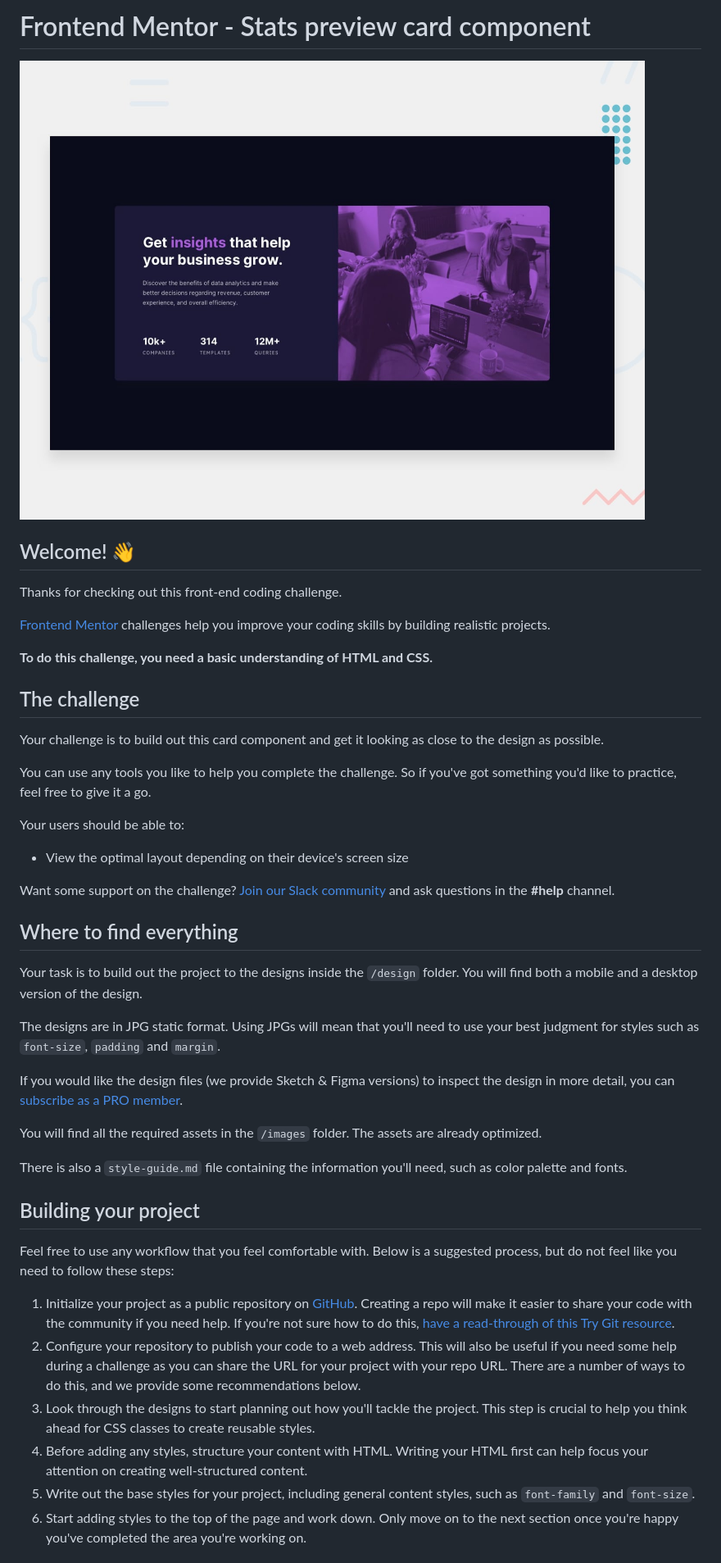
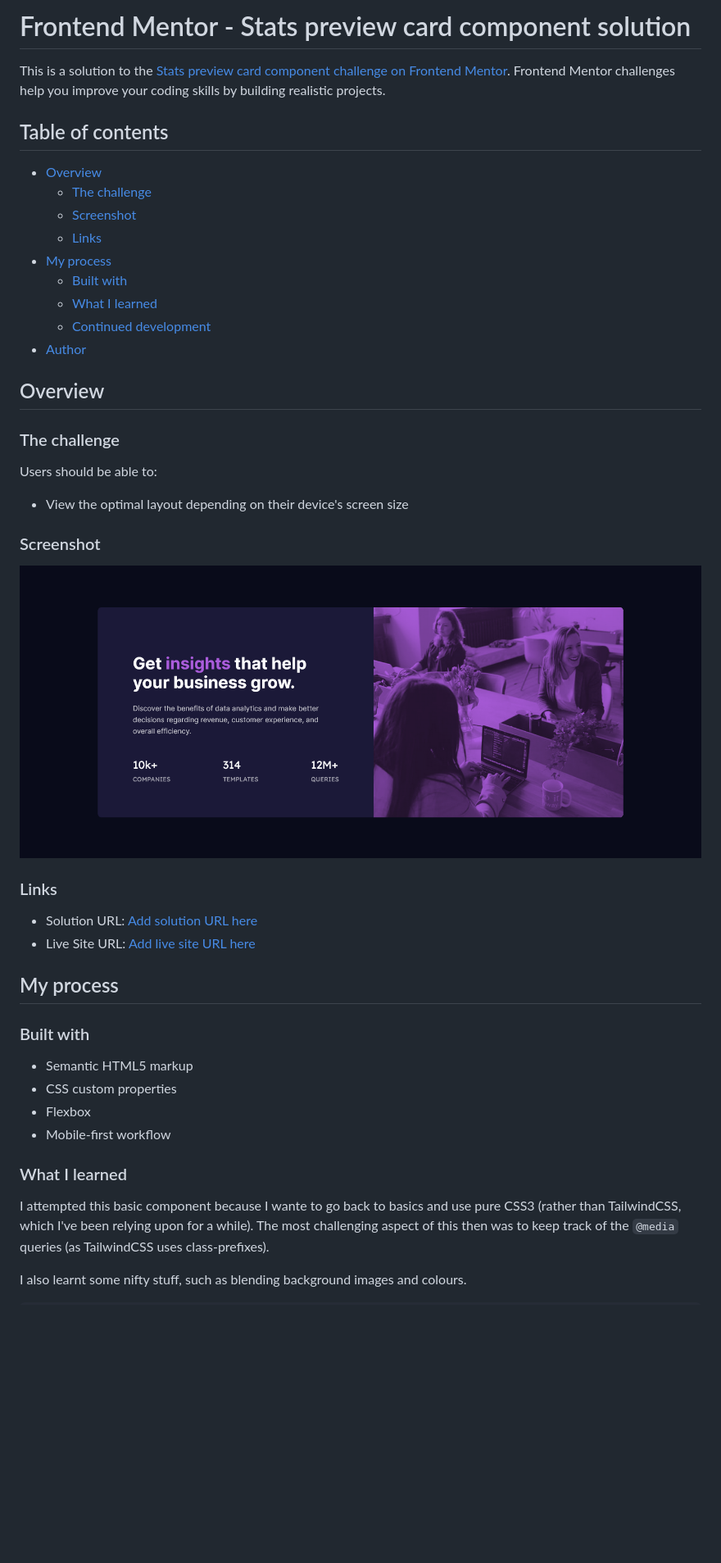
Before and after one commit to king-oldmate/FEM-stats-preview-card-component, a Markdown page: README.md, the part around the change printed below. Shown: that part at 82% size. GitHub-like rendering; pictures changed too: screenshot.png (added); blank space fills up the shorter version.

Commit message:
Finished challenge

```diff
--- a/README.md
+++ b/README.md
@@ -1,47 +1,48 @@
-# Frontend Mentor - Stats preview card component
+# Frontend Mentor - Stats preview card component solution
 
-![Design preview for the Stats preview card component coding challenge](./design/desktop-preview.jpg)
+This is a solution to the [Stats preview card component challenge on Frontend Mentor](https://www.frontendmentor.io/challenges/stats-preview-card-component-8JqbgoU62). Frontend Mentor challenges help you improve your coding skills by building realistic projects.
 
-## Welcome! 👋
+## Table of contents
 
-Thanks for checking out this front-end coding challenge.
+- [Overview](#overview)
+  - [The challenge](#the-challenge)
+  - [Screenshot](#screenshot)
+  - [Links](#links)
+- [My process](#my-process)
+  - [Built with](#built-with)
+  - [What I learned](#what-i-learned)
+  - [Continued development](#continued-development)
+- [Author](#author)
 
-[Frontend Mentor](https://www.frontendmentor.io) challenges help you improve your coding skills by building realistic projects.
+## Overview
 
-**To do this challenge, you need a basic understanding of HTML and CSS.**
+### The challenge
 
-## The challenge
-
-Your challenge is to build out this card component and get it looking as close to the design as possible.
-
-You can use any tools you like to help you complete the challenge. So if you've got something you'd like to practice, feel free to give it a go.
-
-Your users should be able to:
+Users should be able to:
 
 - View the optimal layout depending on their device's screen size
 
-Want some support on the challenge? [Join our Slack community](https://www.frontendmentor.io/slack) and ask questions in the **#help** channel.
+### Screenshot
 
-## Where to find everything
+![screenshot](./screenshot.png)
 
-Your task is to build out the project to the designs inside the `/design` folder. You will find both a mobile and a desktop version of the design.
+### Links
 
-The designs are in JPG static format. Using JPGs will mean that you'll need to use your best judgment for styles such as `font-size`, `padding` and `margin`.
+- Solution URL: [Add solution URL here](https://your-solution-url.com)
+- Live Site URL: [Add live site URL here](https://your-live-site-url.com)
 
-If you would like the design files (we provide Sketch & Figma versions) to inspect the design in more detail, you can [subscribe as a PRO member](https://www.frontendmentor.io/pro).
+## My process
 
-You will find all the required assets in the `/images` folder. The assets are already optimized.
+### Built with
 
-There is also a `style-guide.md` file containing the information you'll need, such as color palette and fonts.
+- Semantic HTML5 markup
+- CSS custom properties
+- Flexbox
+- Mobile-first workflow
 
-## Building your project
+### What I learned
 
-Feel free to use any workflow that you feel comfortable with. Below is a suggested process, but do not feel like you need to follow these steps:
+I attempted this basic component because I wante to go back to basics and use pure CSS3 (rather than TailwindCSS, which I've been relying upon for a while). The most challenging aspect of this then was to keep track of the `@media` queries (as TailwindCSS uses class-prefixes).
 
-1. Initialize your project as a public repository on [GitHub](https://github.com/). Creating a repo will make it easier to share your code with the community if you need help. If you're not sure how to do this, [have a read-through of this Try Git resource](https://try.github.io/).
-2. Configure your repository to publish your code to a web address. This will also be useful if you need some help during a challenge as you can share the URL for your project with your repo URL. There are a number of ways to do this, and we provide some recommendations below.
-3. Look through the designs to start planning out how you'll tackle the project. This step is crucial to help you think ahead for CSS classes to create reusable styles.
-4. Before adding any styles, structure your content with HTML. Writing your HTML first can help focus your attention on creating well-structured content.
-5. Write out the base styles for your project, including general content styles, such as `font-family` and `font-size`.
-6. Start adding styles to the top of the page and work down. Only move on to the next section once you're happy you've completed the area you're working on.
+I also learnt some nifty stuff, such as blending background images and colours.
 
```
Also changed, not shown: other parts of README.md (+13 -40 lines), README-template.md (deleted, +0 -110 lines), 2 other files.
